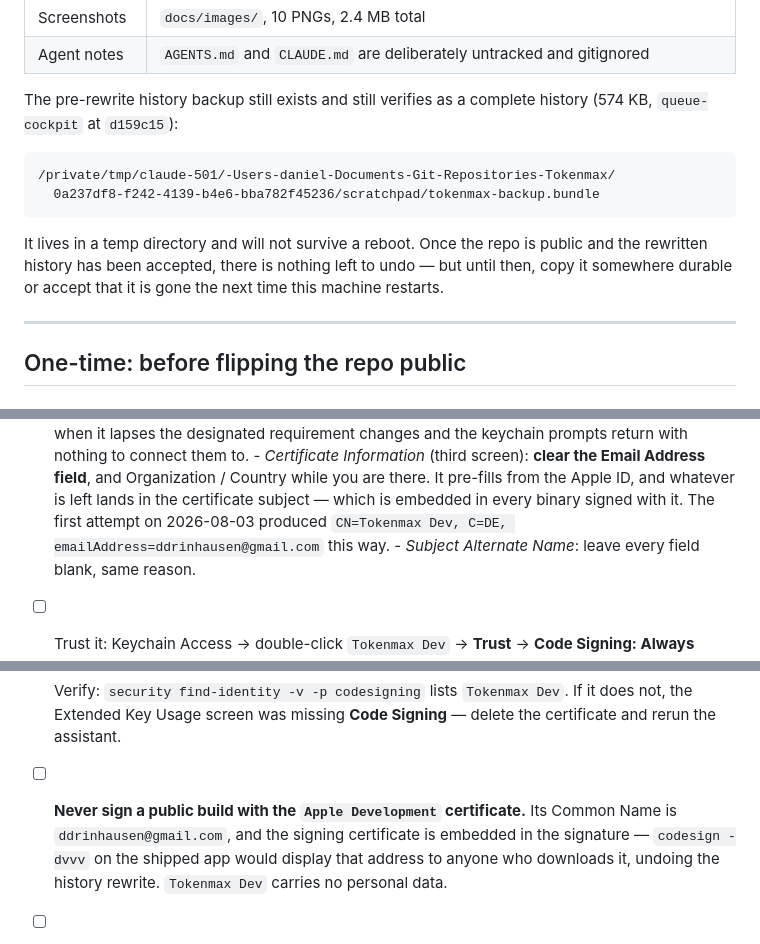
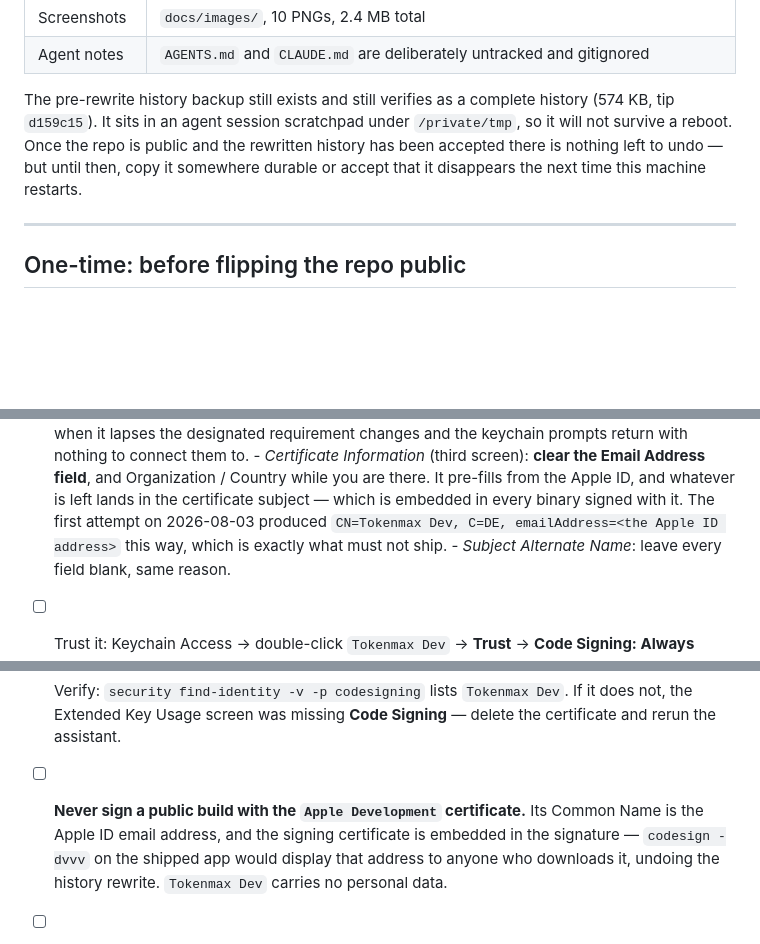
Before and after one commit to danieldrinhausen/Tokenmax, a Markdown page: docs/RELEASING.md, 3 parts joined by grey strips. Drawn GitHub-style; blank space fills up the shorter version.

Commit message:
Take the personal address back out of the release checklist
`docs/RELEASING.md` is tracked, linked from the README, and about to be public —
and it printed `ddrinhausen@gmail.com` twice, in the two places warning about
letting that exact address leak. The whole git history was rewritten to remove
it; shipping it in a document was going to undo that in one file.

Both warnings work without it. What matters is that the Apple ID address
pre-fills the certificate subject and that `Apple Development` carries it as a
Common Name — not what the address happens to be.

The backup-bundle path went the same way. A full `/private/tmp/claude-501/
-Users-daniel-…` path gives away the local directory layout to no purpose; the
bundle is identified by its tip commit and the fact that it lives in a temp
directory that will not survive a reboot.

`git grep` over every tracked file now finds no address and no home-directory
path.

Co-Authored-By: Claude Opus 5 <noreply@anthropic.com>

```diff
--- a/docs/RELEASING.md
+++ b/docs/RELEASING.md
@@ -22,15 +22,11 @@ section once it is done.
 | Agent notes | `AGENTS.md` and `CLAUDE.md` are deliberately untracked and gitignored |
 
 The pre-rewrite history backup still exists and still verifies as a complete
-history (574 KB, `queue-cockpit` at `d159c15`):
-
-    /private/tmp/claude-501/-Users-daniel-Documents-Git-Repositories-Tokenmax/
-      0a237df8-f242-4139-b4e6-bba782f45236/scratchpad/tokenmax-backup.bundle
-
-It lives in a temp directory and will not survive a reboot. Once the repo is
-public and the rewritten history has been accepted, there is nothing left to
-undo — but until then, copy it somewhere durable or accept that it is gone the
-next time this machine restarts.
+history (574 KB, tip `d159c15`). It sits in an agent session scratchpad under
+`/private/tmp`, so it will not survive a reboot. Once the repo is public and the
+rewritten history has been accepted there is nothing left to undo — but until
+then, copy it somewhere durable or accept that it disappears the next time this
+machine restarts.
 
 ---
 
@@ -68,8 +64,8 @@ update** and "Always Allow" never sticks.
         field**, and Organization / Country while you are there. It pre-fills
         from the Apple ID, and whatever is left lands in the certificate subject
         — which is embedded in every binary signed with it. The first attempt on
-        2026-08-03 produced `CN=Tokenmax Dev, C=DE,
-        emailAddress=ddrinhausen@gmail.com` this way.
+        2026-08-03 produced `CN=Tokenmax Dev, C=DE, emailAddress=<the Apple ID
+        address>` this way, which is exactly what must not ship.
       - *Subject Alternate Name*: leave every field blank, same reason.
 - [ ] Trust it: Keychain Access → double-click `Tokenmax Dev` → **Trust** →
       **Code Signing: Always Trust**. A self-signed root is not valid for signing
@@ -84,7 +80,7 @@ update** and "Always Allow" never sticks.
       it does not, the Extended Key Usage screen was missing **Code Signing** —
       delete the certificate and rerun the assistant.
 - [ ] **Never sign a public build with the `Apple Development` certificate.** Its
-      Common Name is `ddrinhausen@gmail.com`, and the signing certificate is
+      Common Name is the Apple ID email address, and the signing certificate is
       embedded in the signature — `codesign -dvvv` on the shipped app would
       display that address to anyone who downloads it, undoing the history
       rewrite. `Tokenmax Dev` carries no personal data.
```
